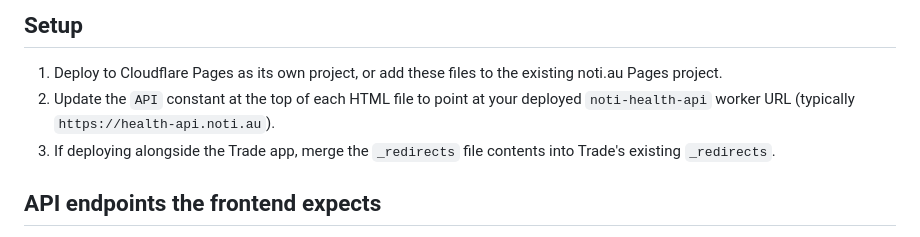
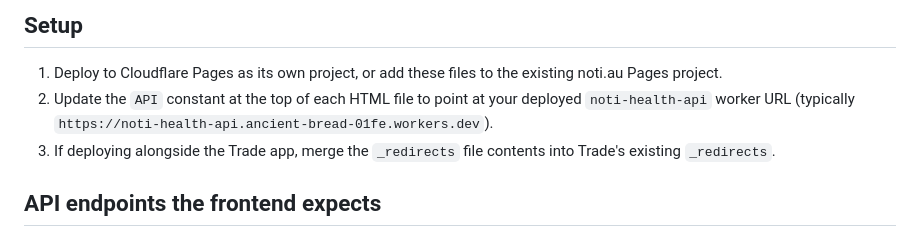
Before and after one commit to Patlemon92/noti-au, a Markdown page: health/README.md, the part around the change. GitHub-like rendering.

```diff
--- a/health/README.md
+++ b/health/README.md
@@ -21,7 +21,7 @@ noti-health-web/
 ## Setup
 
 1. Deploy to Cloudflare Pages as its own project, or add these files to the existing noti.au Pages project.
-2. Update the `API` constant at the top of each HTML file to point at your deployed `noti-health-api` worker URL (typically `https://health-api.noti.au`).
+2. Update the `API` constant at the top of each HTML file to point at your deployed `noti-health-api` worker URL (typically `https://noti-health-api.ancient-bread-01fe.workers.dev`).
 3. If deploying alongside the Trade app, merge the `_redirects` file contents into Trade's existing `_redirects`.
 
 ## API endpoints the frontend expects
```
